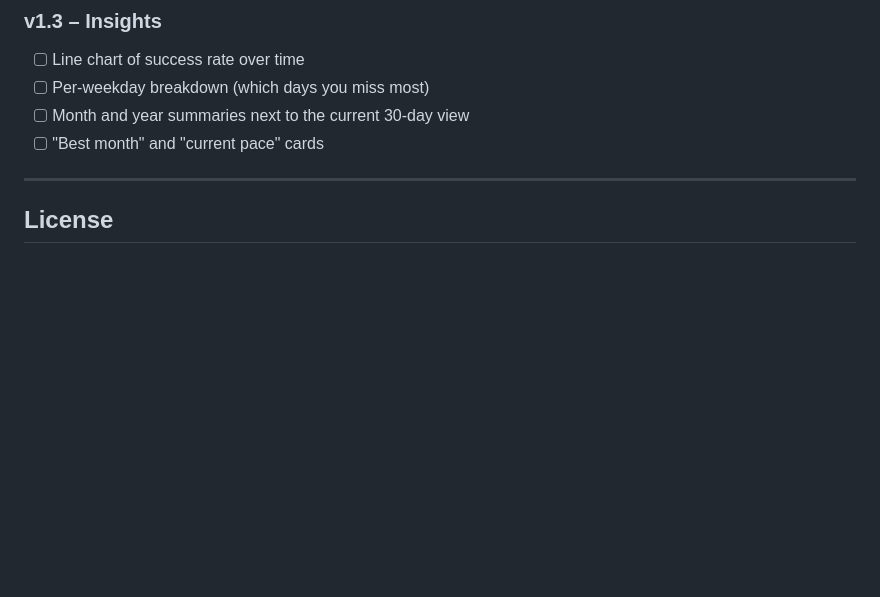
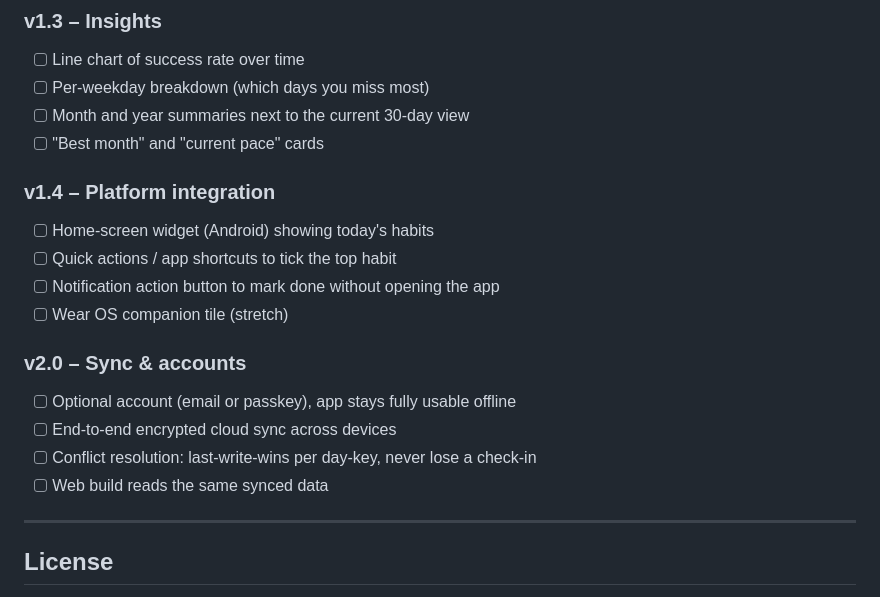
Before and after one commit to sako4018/Habit-tracker, a Markdown page: README.md, the part around the change. Rendered like a GitHub page; blank space fills up the shorter version.

Commit message:
docs(roadmap): добави v1.4 (платформа) и v2.0 (sync и акаунти)
Co-Authored-By: Claude Sonnet 5 <noreply@anthropic.com>
Claude-Session: https://claude.ai/code/session_017qwSHE5YpWLyRzLCS7EQpX

```diff
--- a/README.md
+++ b/README.md
@@ -146,6 +146,20 @@ usable and the test suite green.
 - [ ] Month and year summaries next to the current 30-day view
 - [ ] "Best month" and "current pace" cards
 
+### v1.4 – Platform integration
+
+- [ ] Home-screen widget (Android) showing today's habits
+- [ ] Quick actions / app shortcuts to tick the top habit
+- [ ] Notification action button to mark done without opening the app
+- [ ] Wear OS companion tile (stretch)
+
+### v2.0 – Sync & accounts
+
+- [ ] Optional account (email or passkey), app stays fully usable offline
+- [ ] End-to-end encrypted cloud sync across devices
+- [ ] Conflict resolution: last-write-wins per day-key, never lose a check-in
+- [ ] Web build reads the same synced data
+
 ---
 
 ## License
```
